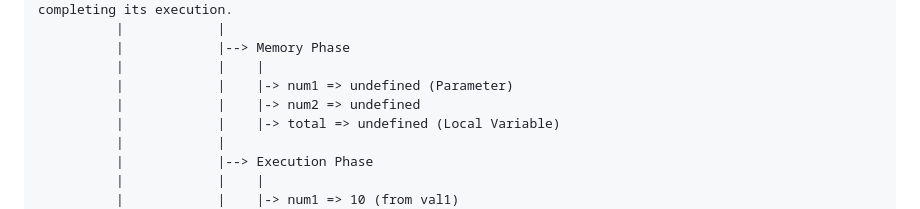
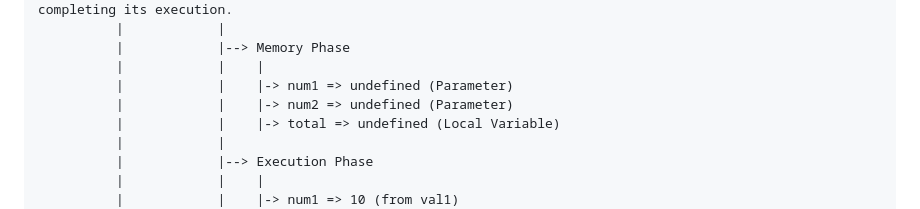
Before and after one commit to devraj-alt/JavaScrip-Lessons, a Markdown page: Notes/Execution Context and Callstack.md, the part around the change. Rendered like a GitHub page.

```diff
--- a/Notes/Execution Context and Callstack.md
+++ b/Notes/Execution Context and Callstack.md
@@ -46,7 +46,7 @@ _There is two Phases of Execution_
             |            |--> Memory Phase
             |            |    |
             |            |    |-> num1 => undefined (Parameter)
-            |            |    |-> num2 => undefined
+            |            |    |-> num2 => undefined (Parameter)
             |            |    |-> total => undefined (Local Variable)
             |            |
             |            |--> Execution Phase
```
